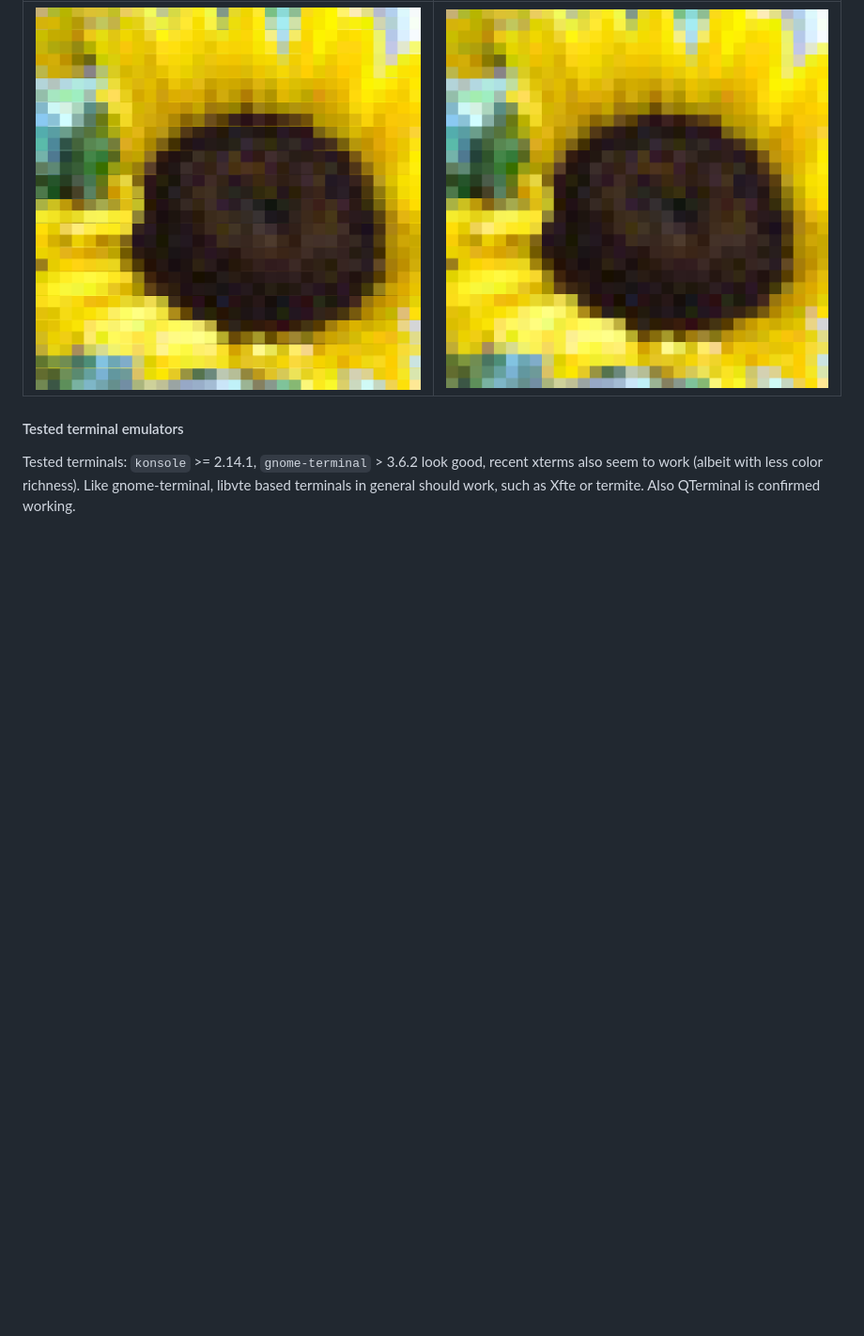
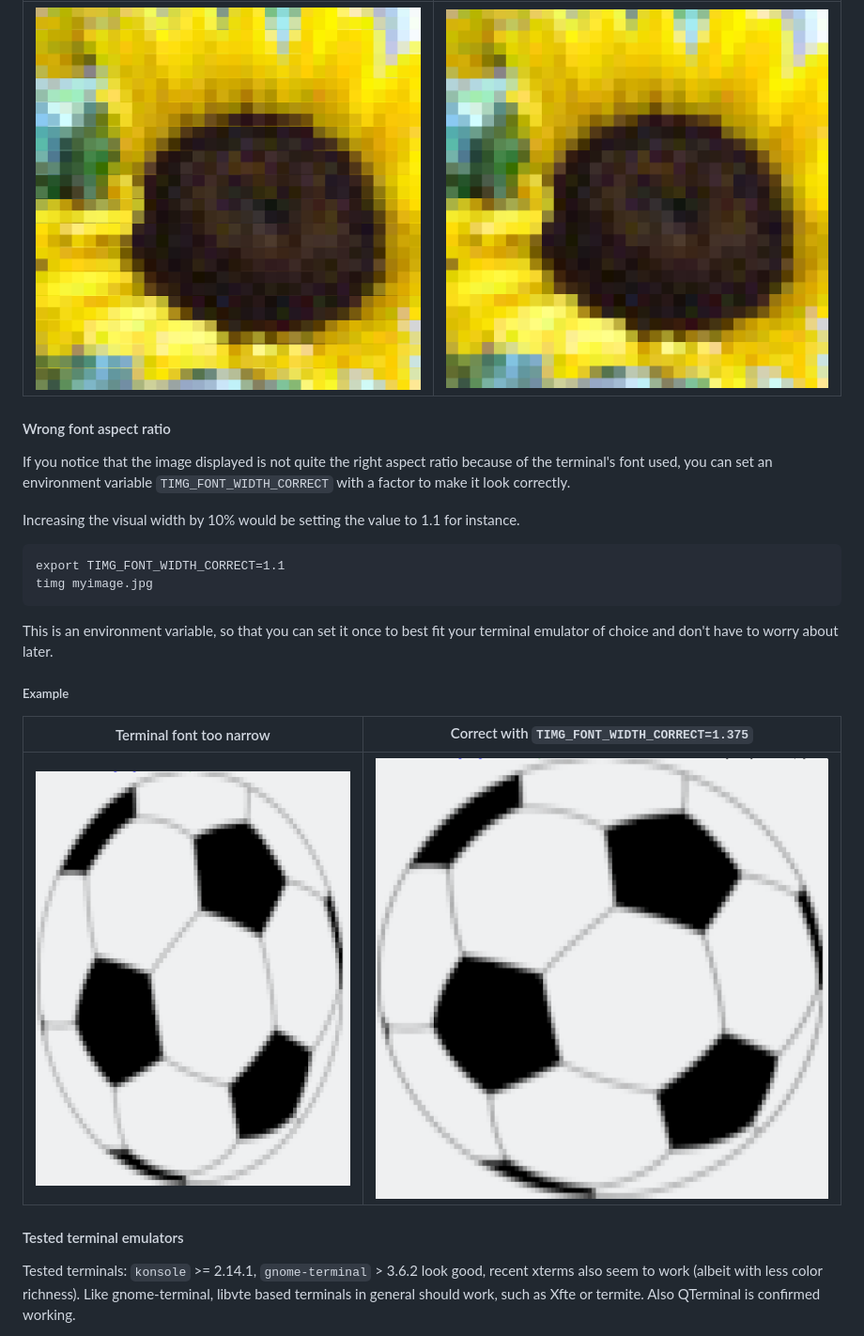
Before and after one commit to hzeller/timg, a Markdown page: README.md, the part around the change. Shown at 94% size. Rendered like a GitHub page; pictures changed too: img/aspect-right.png (added), img/aspect-wrong.png (added); blank space fills up the shorter version.

Commit message:
Provide TIMG_FONT_WIDTH_CORRECT environment variable to correct for font used.
The fonts in terminals often don't exactly have the ratio of width:height = 1:2,
so this factor allows to correct for that.

Fixes #4

````diff
--- a/README.md
+++ b/README.md
@@ -286,6 +286,29 @@ Glitchy. Change TIMG_USE_UPPER_BLOCK| Looks good
 ![](img/needs-block-change.png)     | ![](img/block-ok.png)|
 
 
+#### Wrong font aspect ratio
+
+If you notice that the image displayed is not quite the right aspect ratio
+because of the terminal's font used, you can set an environment variable
+`TIMG_FONT_WIDTH_CORRECT` with a factor to make it look correctly.
+
+Increasing the visual width by 10% would be setting the value to 1.1 for
+instance.
+
+```
+export TIMG_FONT_WIDTH_CORRECT=1.1
+timg myimage.jpg
+```
+
+This is an environment variable, so that you can set it once to best fit your
+terminal emulator of choice and don't have to worry about later.
+
+##### Example
+Terminal font too narrow   | Correct with `TIMG_FONT_WIDTH_CORRECT=1.375`
+---------------------------|-------------------------------|
+![](img/aspect-wrong.png)  | ![](img/aspect-right.png)|
+
+
 #### Tested terminal emulators
 
 Tested terminals: `konsole` >= 2.14.1, `gnome-terminal` > 3.6.2 look good,
````
Also changed, not shown: 4 other files.
